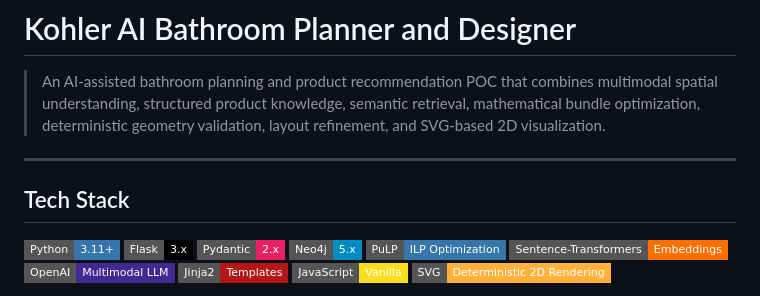
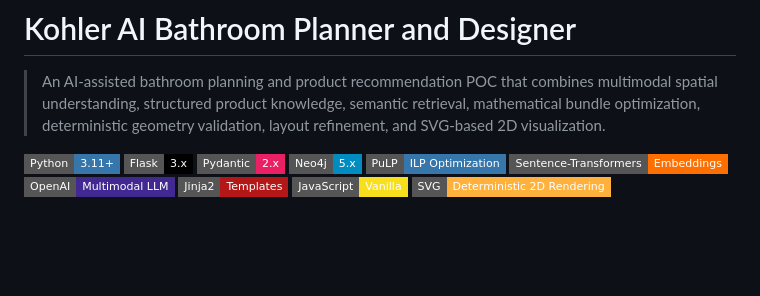
Before and after one commit to Satyamshahi17/kohler-ai-bathroom-designer-planner, a Markdown page: README.md, the part around the change. Rendered like a GitHub page; badges without logos; blank space fills up the shorter version.

```diff
--- a/README.md
+++ b/README.md
@@ -1,10 +1,6 @@
 # Kohler AI Bathroom Planner and Designer
 
 > An AI-assisted bathroom planning and product recommendation POC that combines multimodal spatial understanding, structured product knowledge, semantic retrieval, mathematical bundle optimization, deterministic geometry validation, layout refinement, and SVG-based 2D visualization.
-
----
-
-## Tech Stack
 
 [![Python](https://img.shields.io/badge/Python-3.11%2B-3776AB?style=flat-square&logo=python&logoColor=white)](https://www.python.org/)
 [![Flask](https://img.shields.io/badge/Flask-3.x-000000?style=flat-square&logo=flask&logoColor=white)](https://flask.palletsprojects.com/)
```
